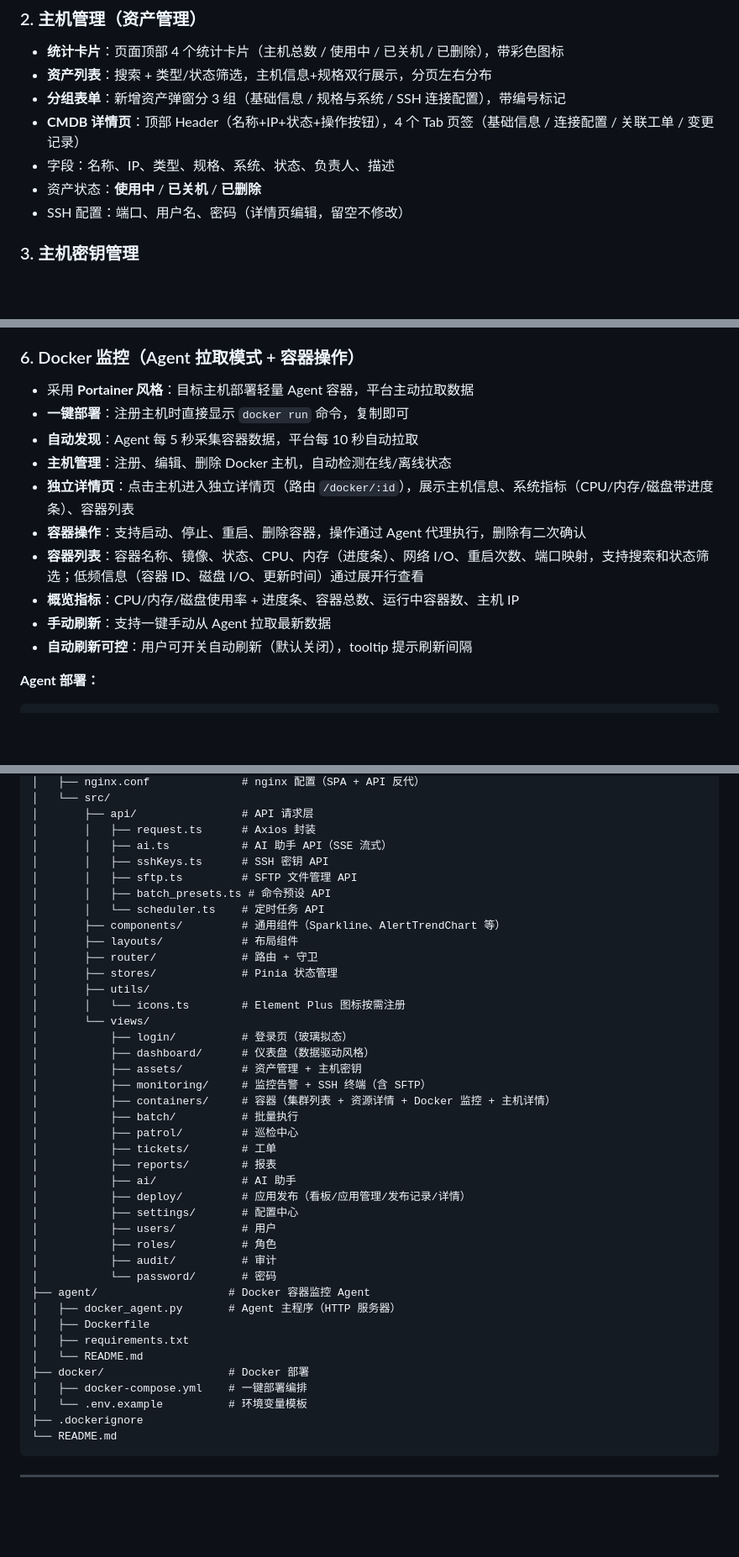
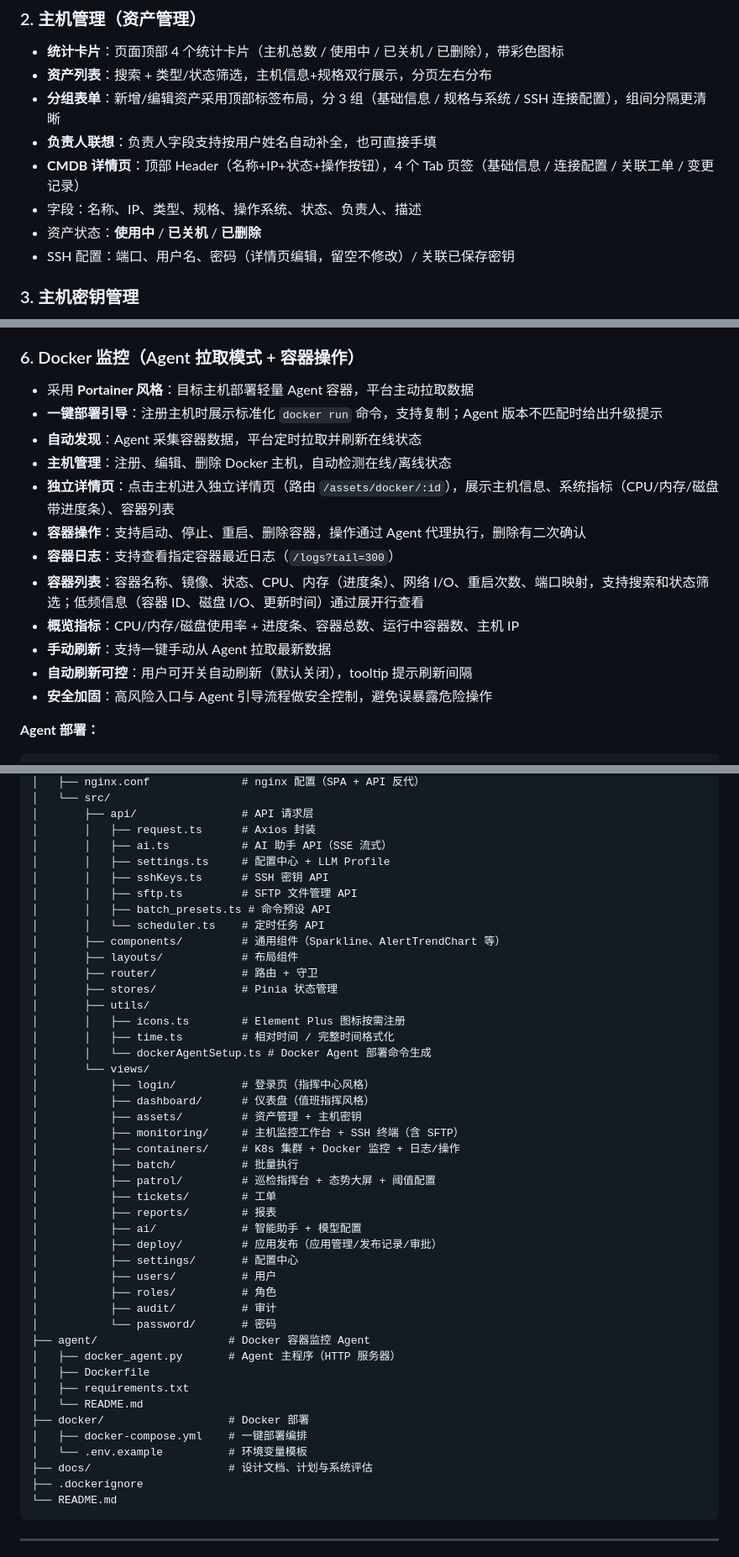
Before and after one commit to ywjie-huang/ops-platform, a Markdown page: README.md, 3 parts joined by grey strips. Shown at 84% size. Drawn GitHub-style; blank space fills up the shorter version.

````diff
--- a/README.md
+++ b/README.md
@@ -37,11 +36,12 @@
 
 - **统计卡片**：页面顶部 4 个统计卡片（主机总数 / 使用中 / 已关机 / 已删除），带彩色图标
 - **资产列表**：搜索 + 类型/状态筛选，主机信息+规格双行展示，分页左右分布
-- **分组表单**：新增资产弹窗分 3 组（基础信息 / 规格与系统 / SSH 连接配置），带编号标记
+- **分组表单**：新增/编辑资产采用顶部标签布局，分 3 组（基础信息 / 规格与系统 / SSH 连接配置），组间分隔更清晰
+- **负责人联想**：负责人字段支持按用户姓名自动补全，也可直接手填
 - **CMDB 详情页**：顶部 Header（名称+IP+状态+操作按钮），4 个 Tab 页签（基础信息 / 连接配置 / 关联工单 / 变更记录）
-- 字段：名称、IP、类型、规格、系统、状态、负责人、描述
+- 字段：名称、IP、类型、规格、操作系统、状态、负责人、描述
 - 资产状态：**使用中** / **已关机** / **已删除**
-- SSH 配置：端口、用户名、密码（详情页编辑，留空不修改）
+- SSH 配置：端口、用户名、密码（详情页编辑，留空不修改）/ 关联已保存密钥
 
 ### 3. 主机密钥管理
 
@@ -96,15 +96,17 @@
 ### 6. Docker 监控（Agent 拉取模式 + 容器操作）
 
 - 采用 **Portainer 风格**：目标主机部署轻量 Agent 容器，平台主动拉取数据
-- **一键部署**：注册主机时直接显示 `docker run` 命令，复制即可
-- **自动发现**：Agent 每 5 秒采集容器数据，平台每 10 秒自动拉取
+- **一键部署引导**：注册主机时展示标准化 `docker run` 命令，支持复制；Agent 版本不匹配时给出升级提示
+- **自动发现**：Agent 采集容器数据，平台定时拉取并刷新在线状态
 - **主机管理**：注册、编辑、删除 Docker 主机，自动检测在线/离线状态
-- **独立详情页**：点击主机进入独立详情页（路由 `/docker/:id`），展示主机信息、系统指标（CPU/内存/磁盘带进度条）、容器列表
+- **独立详情页**：点击主机进入独立详情页（路由 `/assets/docker/:id`），展示主机信息、系统指标（CPU/内存/磁盘带进度条）、容器列表
 - **容器操作**：支持启动、停止、重启、删除容器，操作通过 Agent 代理执行，删除有二次确认
+- **容器日志**：支持查看指定容器最近日志（`/logs?tail=300`）
 - **容器列表**：容器名称、镜像、状态、CPU、内存（进度条）、网络 I/O、重启次数、端口映射，支持搜索和状态筛选；低频信息（容器 ID、磁盘 I/O、更新时间）通过展开行查看
 - **概览指标**：CPU/内存/磁盘使用率 + 进度条、容器总数、运行中容器数、主机 IP
 - **手动刷新**：支持一键手动从 Agent 拉取最新数据
 - **自动刷新可控**：用户可开关自动刷新（默认关闭），tooltip 提示刷新间隔
+- **安全加固**：高风险入口与 Agent 引导流程做安全控制，避免误暴露危险操作
 
 **Agent 部署：**
 
@@ -465,6 +480,7 @@ my-project/
 │       ├── api/                # API 请求层
 │       │   ├── request.ts      # Axios 封装
 │       │   ├── ai.ts           # AI 助手 API（SSE 流式）
+│       │   ├── settings.ts     # 配置中心 + LLM Profile
 │       │   ├── sshKeys.ts      # SSH 密钥 API
 │       │   ├── sftp.ts         # SFTP 文件管理 API
 │       │   ├── batch_presets.ts # 命令预设 API
@@ -474,19 +490,21 @@ my-project/
 │       ├── router/             # 路由 + 守卫
 │       ├── stores/             # Pinia 状态管理
 │       ├── utils/
-│       │   └── icons.ts        # Element Plus 图标按需注册
+│       │   ├── icons.ts        # Element Plus 图标按需注册
+│       │   ├── time.ts         # 相对时间 / 完整时间格式化
+│       │   └── dockerAgentSetup.ts # Docker Agent 部署命令生成
 │       └── views/
-│           ├── login/          # 登录页（玻璃拟态）
-│           ├── dashboard/      # 仪表盘（数据驱动风格）
+│           ├── login/          # 登录页（指挥中心风格）
+│           ├── dashboard/      # 仪表盘（值班指挥风格）
 │           ├── assets/         # 资产管理 + 主机密钥
-│           ├── monitoring/     # 监控告警 + SSH 终端（含 SFTP）
-│           ├── containers/     # 容器（集群列表 + 资源详情 + Docker 监控 + 主机详情）
+│           ├── monitoring/     # 主机监控工作台 + SSH 终端（含 SFTP）
+│           ├── containers/     # K8s 集群 + Docker 监控 + 日志/操作
 │           ├── batch/          # 批量执行
-│           ├── patrol/         # 巡检中心
+│           ├── patrol/         # 巡检指挥台 + 态势大屏 + 阈值配置
 │           ├── tickets/        # 工单
 │           ├── reports/        # 报表
-│           ├── ai/             # AI 助手
-│           ├── deploy/         # 应用发布（看板/应用管理/发布记录/详情）
+│           ├── ai/             # 智能助手 + 模型配置
+│           ├── deploy/         # 应用发布（应用管理/发布记录/审批）
 │           ├── settings/       # 配置中心
 │           ├── users/          # 用户
 │           ├── roles/          # 角色
@@ -500,6 +518,7 @@ my-project/
 ├── docker/                   # Docker 部署
 │   ├── docker-compose.yml    # 一键部署编排
 │   └── .env.example          # 环境变量模板
+├── docs/                     # 设计文档、计划与系统评估
 ├── .dockerignore
 └── README.md
 ```
````
Also changed, not shown: other parts of README.md (+58 -44 lines).
